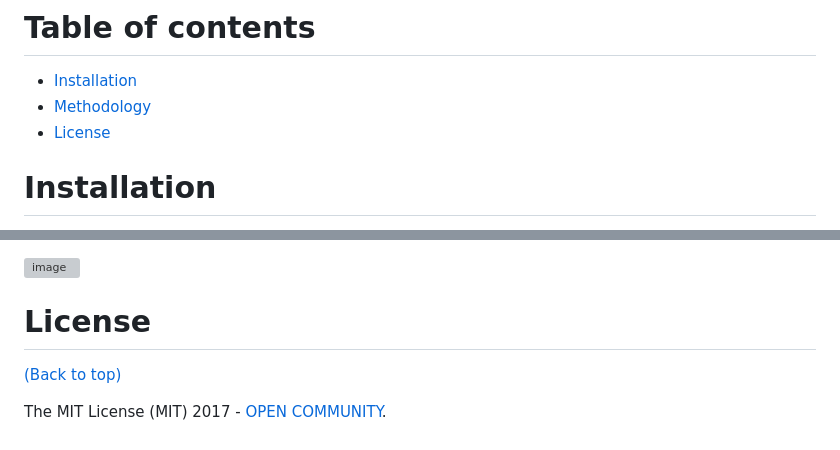
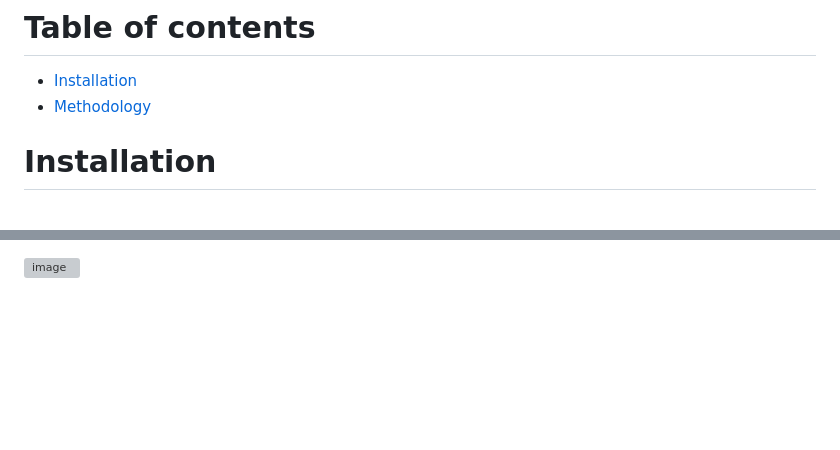
Before and after one commit to DhruvLamba/CPT.Project, a Markdown page: README.md, 2 parts joined by grey strips. Drawn GitHub-style; blank space fills up the shorter version; grey boxes are pictures that could not be loaded.

```diff
--- a/README.md
+++ b/README.md
@@ -13,7 +13,7 @@
 # Table of contents
 - [Installation](#installation)
 - [Methodology](#methodology)
-- [License](#license)
+
 
 # Installation
 
@@ -56,10 +56,2 @@ To restore the file:</br>
 
 ![image](https://github.com/DhruvLamba/CPT.Project/assets/84393721/6cdde0af-0f1c-4e39-b7e4-f7c8fa9d9087)
-
-
-# License
-
-[(Back to top)](#table-of-contents)
-
-
-The MIT License (MIT) 2017 - [OPEN COMMUNITY](https://github.com/upes-open).
```
Also changed, not shown: other parts of README.md (+1 -1 lines).
